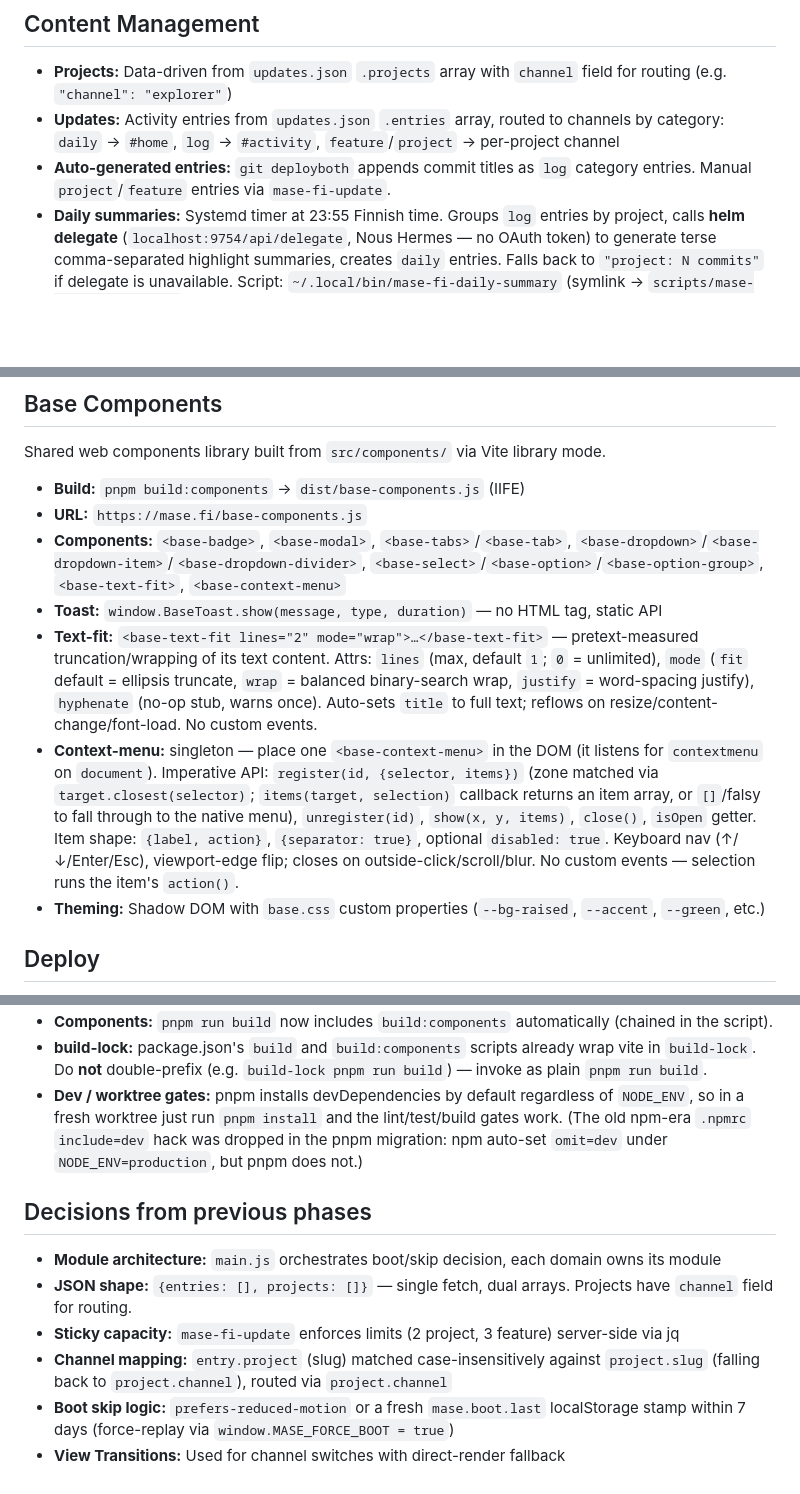
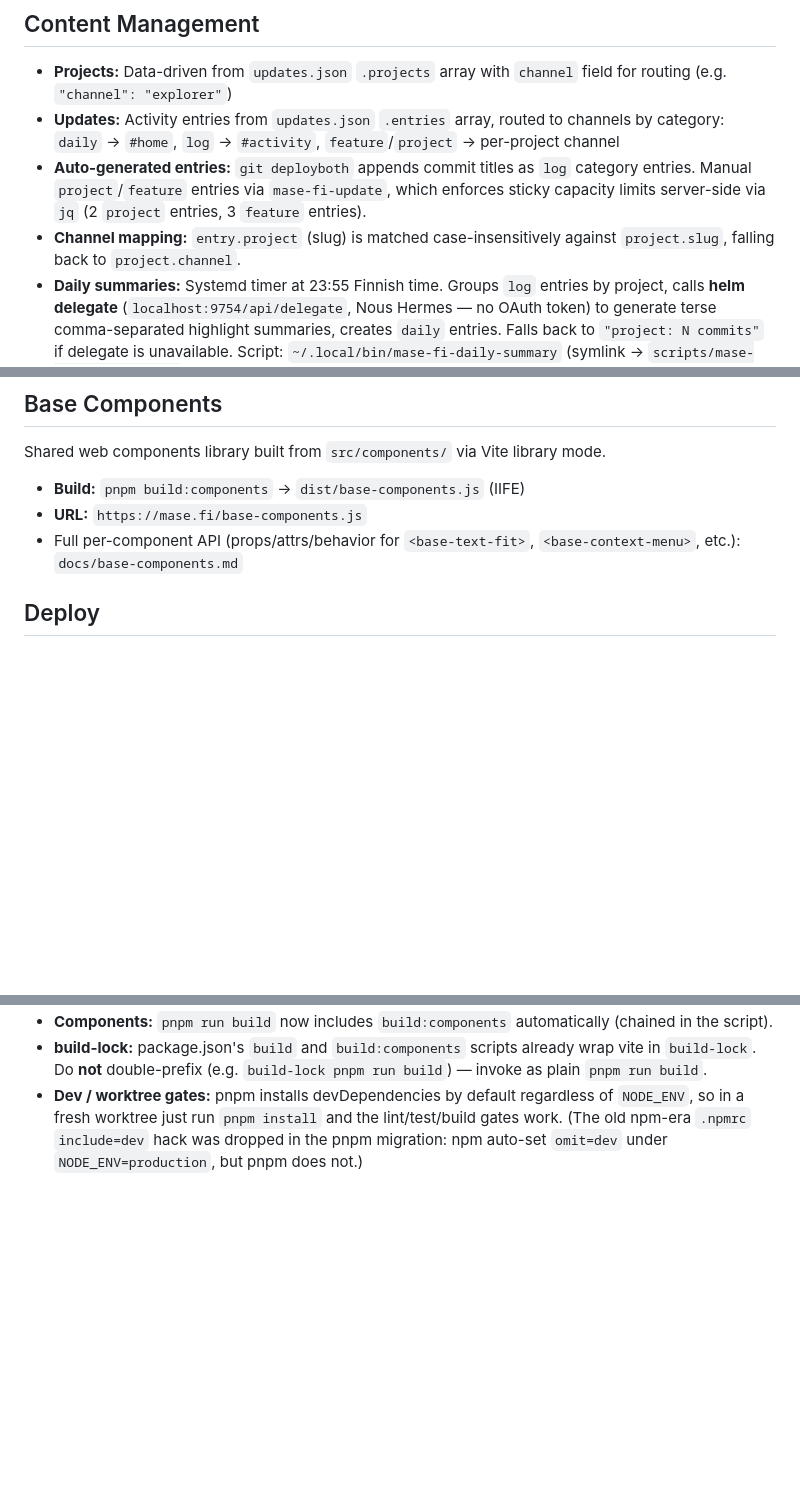
Before and after one commit to myaiexp/mase.fi, a Markdown page: CLAUDE.md, 3 parts joined by grey strips. Drawn GitHub-style; blank space fills up the shorter version.

Commit message:
docs(claude): trim CLAUDE.md to a map; move base-components API to subdoc
Fleet-wide CLAUDE.md hygiene. Moves the per-component base-components API to docs/base-components.md; cuts the phase changelog after folding its two live facts (sticky-capacity limits, channel-mapping fallback) into Content Management. Keeps the color cheat sheet and deploy footguns. 7.4K to 5.5K chars.

Co-Authored-By: Claude Opus 4.8 (1M context) <noreply@anthropic.com>

```diff
--- a/CLAUDE.md
+++ b/CLAUDE.md
@@ -15,7 +15,8 @@
 
 - **Projects:** Data-driven from `updates.json` `.projects` array with `channel` field for routing (e.g. `"channel": "explorer"`)
 - **Updates:** Activity entries from `updates.json` `.entries` array, routed to channels by category: `daily` → `#home`, `log` → `#activity`, `feature`/`project` → per-project channel
-- **Auto-generated entries:** `git deployboth` appends commit titles as `log` category entries. Manual `project`/`feature` entries via `mase-fi-update`.
+- **Auto-generated entries:** `git deployboth` appends commit titles as `log` category entries. Manual `project`/`feature` entries via `mase-fi-update`, which enforces sticky capacity limits server-side via `jq` (2 `project` entries, 3 `feature` entries).
+- **Channel mapping:** `entry.project` (slug) is matched case-insensitively against `project.slug`, falling back to `project.channel`.
 - **Daily summaries:** Systemd timer at 23:55 Finnish time. Groups `log` entries by project, calls **helm delegate** (`localhost:9754/api/delegate`, Nous Hermes — no OAuth token) to generate terse comma-separated highlight summaries, creates `daily` entries. Falls back to `"project: N commits"` if delegate is unavailable. Script: `~/.local/bin/mase-fi-daily-summary` (symlink → `scripts/mase-fi-daily-summary`).
 - **JSON format:** `{"entries": [...], "projects": [...]}` — single fetch provides both arrays
 - Dates: ISO in JSON, Finnish DD.MM format client-side
@@ -45,11 +46,7 @@ Shared web components library built from `src/components/` via Vite library mode
 
 - **Build:** `pnpm build:components` → `dist/base-components.js` (IIFE)
 - **URL:** `https://mase.fi/base-components.js`
-- **Components:** `<base-badge>`, `<base-modal>`, `<base-tabs>`/`<base-tab>`, `<base-dropdown>`/`<base-dropdown-item>`/`<base-dropdown-divider>`, `<base-select>`/`<base-option>`/`<base-option-group>`, `<base-text-fit>`, `<base-context-menu>`
-- **Toast:** `window.BaseToast.show(message, type, duration)` — no HTML tag, static API
-- **Text-fit:** `<base-text-fit lines="2" mode="wrap">…</base-text-fit>` — pretext-measured truncation/wrapping of its text content. Attrs: `lines` (max, default `1`; `0` = unlimited), `mode` (`fit` default = ellipsis truncate, `wrap` = balanced binary-search wrap, `justify` = word-spacing justify), `hyphenate` (no-op stub, warns once). Auto-sets `title` to full text; reflows on resize/content-change/font-load. No custom events.
-- **Context-menu:** singleton — place one `<base-context-menu>` in the DOM (it listens for `contextmenu` on `document`). Imperative API: `register(id, {selector, items})` (zone matched via `target.closest(selector)`; `items(target, selection)` callback returns an item array, or `[]`/falsy to fall through to the native menu), `unregister(id)`, `show(x, y, items)`, `close()`, `isOpen` getter. Item shape: `{label, action}`, `{separator: true}`, optional `disabled: true`. Keyboard nav (↑/↓/Enter/Esc), viewport-edge flip; closes on outside-click/scroll/blur. No custom events — selection runs the item's `action()`.
-- **Theming:** Shadow DOM with `base.css` custom properties (`--bg-raised`, `--accent`, `--green`, etc.)
+- Full per-component API (props/attrs/behavior for `<base-text-fit>`, `<base-context-menu>`, etc.): `docs/base-components.md`
 
 ## Deploy
 
@@ -58,12 +55,3 @@ Shared web components library built from `src/components/` via Vite library mode
 - **Components:** `pnpm run build` now includes `build:components` automatically (chained in the script).
 - **build-lock:** package.json's `build` and `build:components` scripts already wrap vite in `build-lock`. Do **not** double-prefix (e.g. `build-lock pnpm run build`) — invoke as plain `pnpm run build`.
 - **Dev / worktree gates:** pnpm installs devDependencies by default regardless of `NODE_ENV`, so in a fresh worktree just run `pnpm install` and the lint/test/build gates work. (The old npm-era `.npmrc` `include=dev` hack was dropped in the pnpm migration: npm auto-set `omit=dev` under `NODE_ENV=production`, but pnpm does not.)
-
-## Decisions from previous phases
-
-- **Module architecture:** `main.js` orchestrates boot/skip decision, each domain owns its module
-- **JSON shape:** `{entries: [], projects: []}` — single fetch, dual arrays. Projects have `channel` field for routing.
-- **Sticky capacity:** `mase-fi-update` enforces limits (2 project, 3 feature) server-side via jq
-- **Channel mapping:** `entry.project` (slug) matched case-insensitively against `project.slug` (falling back to `project.channel`), routed via `project.channel`
-- **Boot skip logic:** `prefers-reduced-motion` or a fresh `mase.boot.last` localStorage stamp within 7 days (force-replay via `window.MASE_FORCE_BOOT = true`)
-- **View Transitions:** Used for channel switches with direct-render fallback
```
Also changed, not shown: docs/base-components.md (added, +11 -0 lines).
